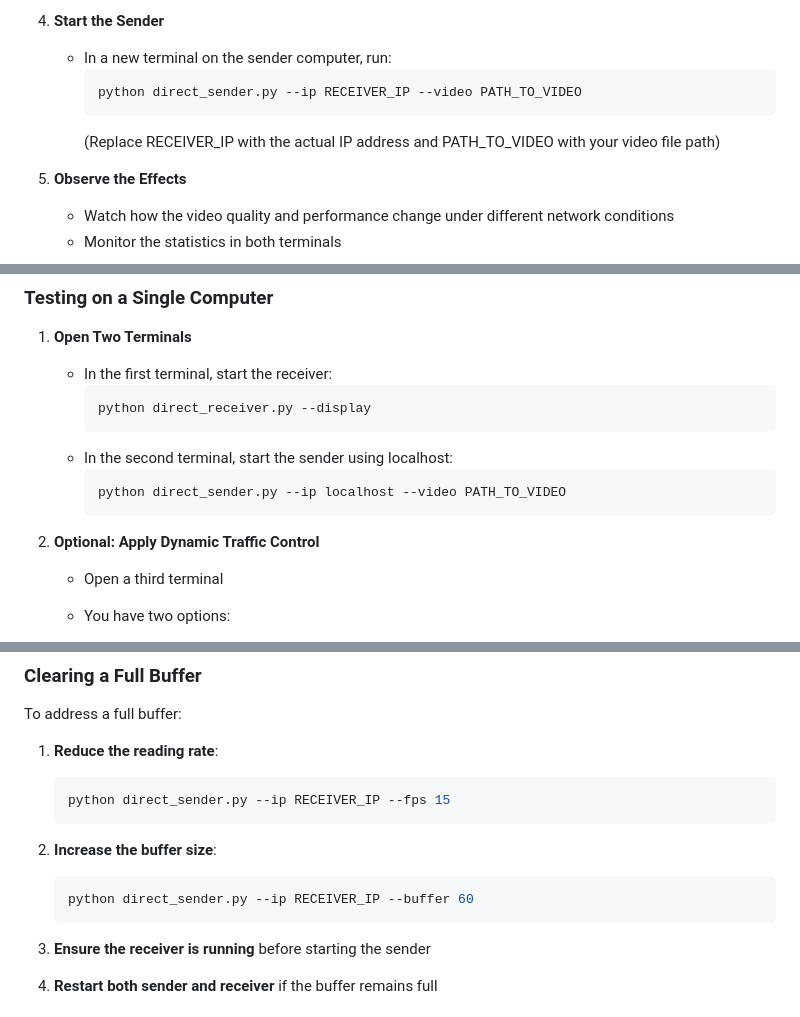
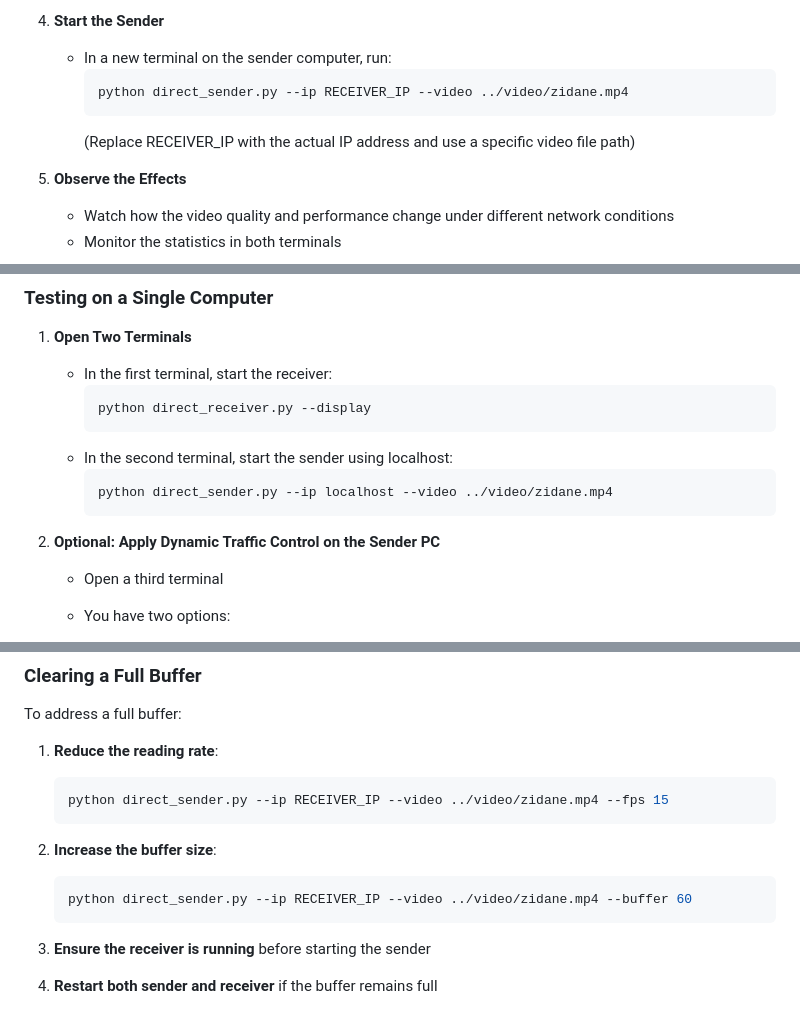
Before and after one commit to satoutahhaithem/traffic-shapping_tasks, a Markdown page: WebRTC_Streaming/README.md, 3 parts joined by grey strips. Drawn GitHub-style.

````diff
--- a/WebRTC_Streaming/README.md
+++ b/WebRTC_Streaming/README.md
@@ -151,9 +165,9 @@ For the best experience with the full system including performance monitoring an
 4. **Start the Sender**
    - In a new terminal on the sender computer, run:
      ```bash
-     python direct_sender.py --ip RECEIVER_IP --video PATH_TO_VIDEO
+     python direct_sender.py --ip RECEIVER_IP --video ../video/zidane.mp4
      ```
-     (Replace RECEIVER_IP with the actual IP address and PATH_TO_VIDEO with your video file path)
+     (Replace RECEIVER_IP with the actual IP address and use a specific video file path)
 
 5. **Observe the Effects**
    - Watch how the video quality and performance change under different network conditions
@@ -178,10 +192,10 @@ For the best experience with the full system including performance monitoring an
      ```
    - In the second terminal, start the sender using localhost:
      ```bash
-     python direct_sender.py --ip localhost --video PATH_TO_VIDEO
+     python direct_sender.py --ip localhost --video ../video/zidane.mp4
      ```
 
-2. **Optional: Apply Dynamic Traffic Control**
+2. **Optional: Apply Dynamic Traffic Control on the Sender PC**
    - Open a third terminal
    - You have two options:
 
@@ -247,12 +261,12 @@ To address a full buffer:
 
 1. **Reduce the reading rate**:
    ```bash
-   python direct_sender.py --ip RECEIVER_IP --fps 15
+   python direct_sender.py --ip RECEIVER_IP --video ../video/zidane.mp4 --fps 15
    ```
 
 2. **Increase the buffer size**:
    ```bash
-   python direct_sender.py --ip RECEIVER_IP --buffer 60
+   python direct_sender.py --ip RECEIVER_IP --video ../video/zidane.mp4 --buffer 60
    ```
 
 3. **Ensure the receiver is running** before starting the sender
````
Also changed, not shown: other parts of WebRTC_Streaming/README.md (+42 -28 lines).
